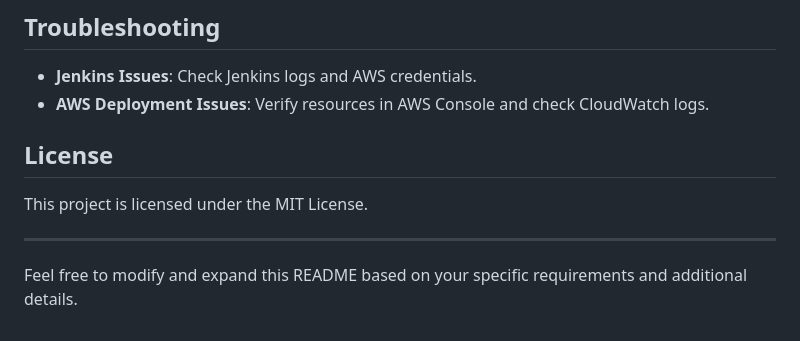
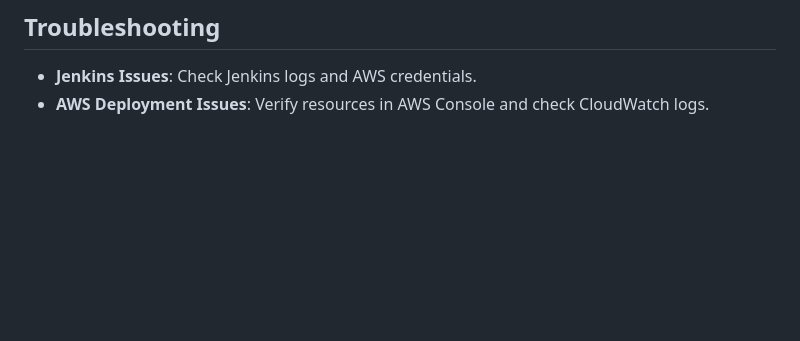
Before and after one commit to essiendaniel33/marketvector, a Markdown page: README.md, the part around one of its changes. Rendered like a GitHub page; blank space fills up the shorter version.

```diff
--- a/README.md
+++ b/README.md
@@ -162,11 +113,3 @@ This project automates the deployment of a static website on AWS ECS using Jenki
 
 - **Jenkins Issues**: Check Jenkins logs and AWS credentials.
 - **AWS Deployment Issues**: Verify resources in AWS Console and check CloudWatch logs.
-
-## License
-
-This project is licensed under the MIT License.
-
----
-
-Feel free to modify and expand this README based on your specific requirements and additional details.
```
Also changed, not shown: other parts of README.md (+49 -98 lines).
